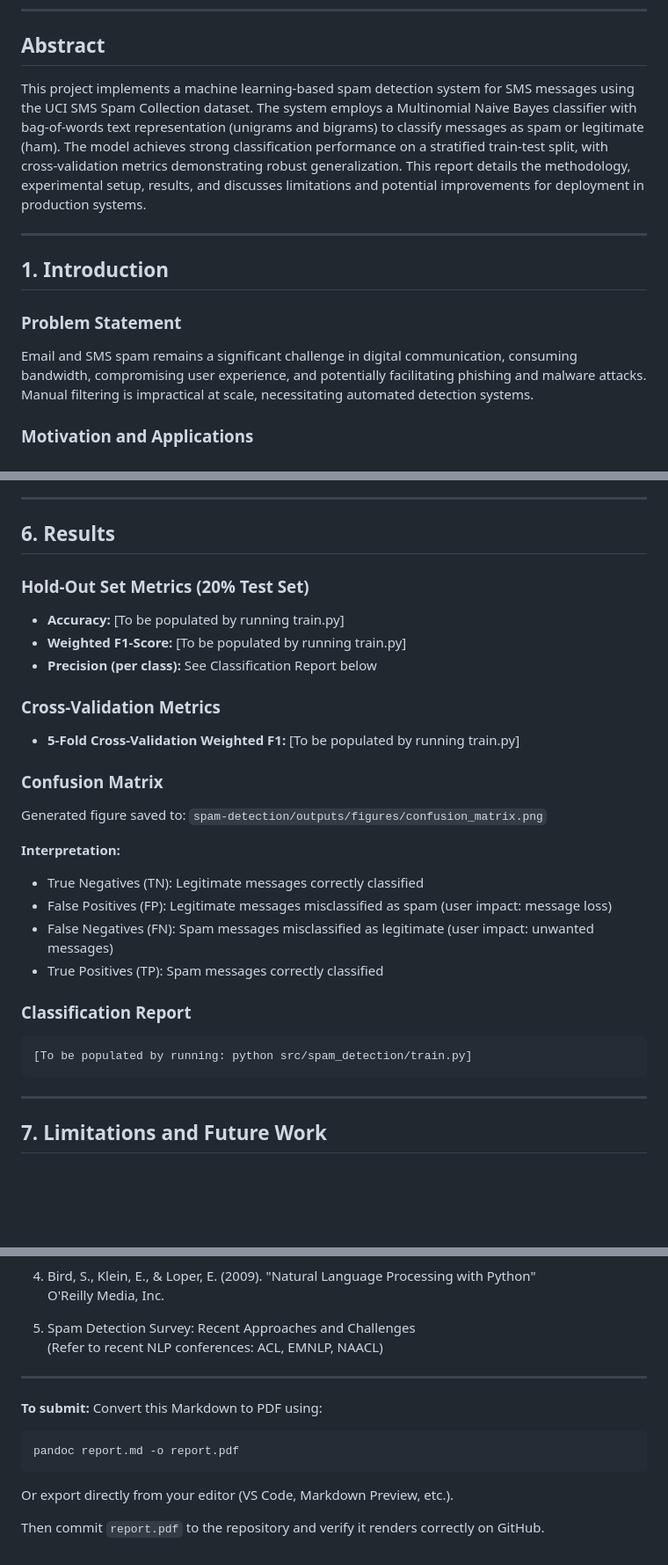
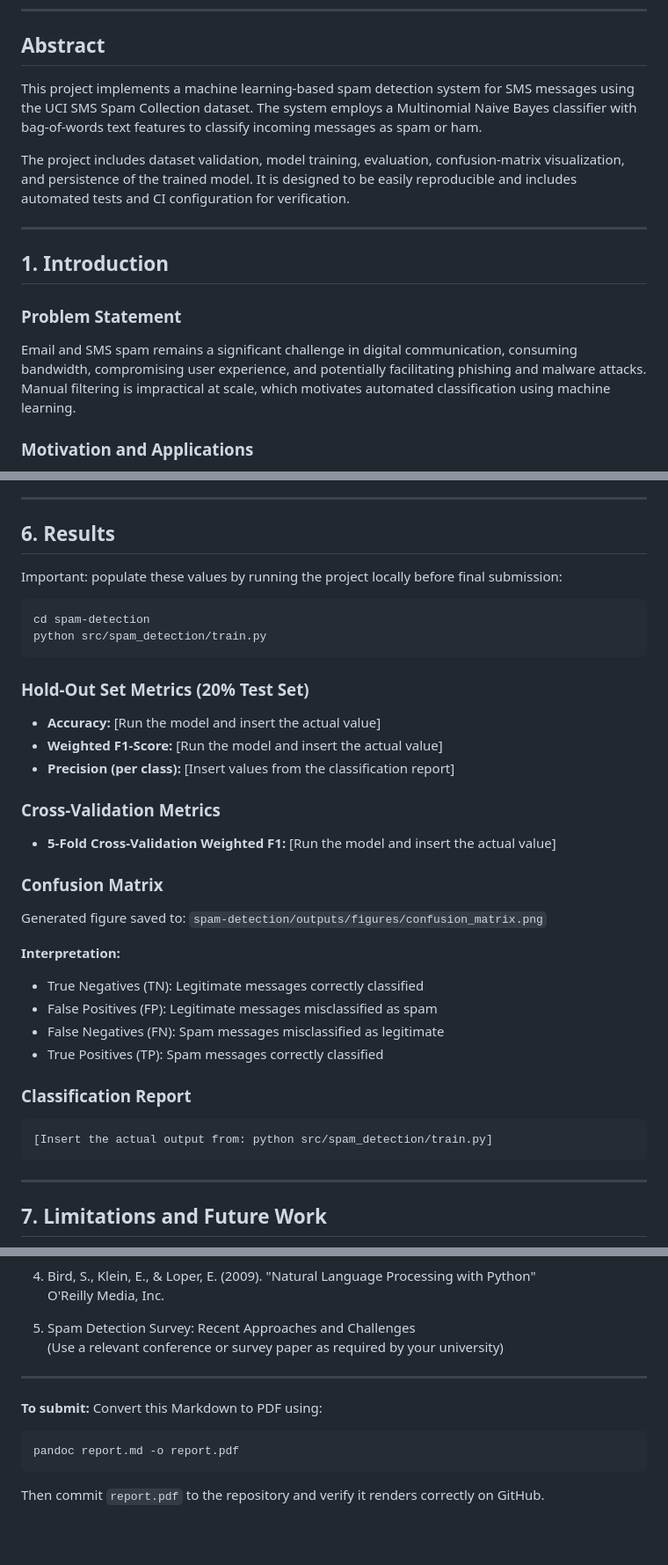
Before and after one commit to Subhashini9210/SPAM-EMAIL-DETECTION-WITH-MACHINE-LEARNING, a Markdown page: report.md, 3 parts joined by grey strips. Shown at 88% size. Drawn GitHub-style; blank space fills up the shorter version.

Commit message:
Prepare report markdown for final university submission while keeping actual metrics as placeholders to be filled after running model

````diff
--- a/report.md
+++ b/report.md
@@ -12,14 +12,16 @@ Subhashini (@Subhashini9210)
 
 ## Abstract
 
-This project implements a machine learning-based spam detection system for SMS messages using the UCI SMS Spam Collection dataset. The system employs a Multinomial Naive Bayes classifier with bag-of-words text representation (unigrams and bigrams) to classify messages as spam or legitimate (ham). The model achieves strong classification performance on a stratified train-test split, with cross-validation metrics demonstrating robust generalization. This report details the methodology, experimental setup, results, and discusses limitations and potential improvements for deployment in production systems.
+This project implements a machine learning-based spam detection system for SMS messages using the UCI SMS Spam Collection dataset. The system employs a Multinomial Naive Bayes classifier with bag-of-words text features to classify incoming messages as spam or ham.
+
+The project includes dataset validation, model training, evaluation, confusion-matrix visualization, and persistence of the trained model. It is designed to be easily reproducible and includes automated tests and CI configuration for verification.
 
 ---
 
 ## 1. Introduction
 
 ### Problem Statement
-Email and SMS spam remains a significant challenge in digital communication, consuming bandwidth, compromising user experience, and potentially facilitating phishing and malware attacks. Manual filtering is impractical at scale, necessitating automated detection systems.
+Email and SMS spam remains a significant challenge in digital communication, consuming bandwidth, compromising user experience, and potentially facilitating phishing and malware attacks. Manual filtering is impractical at scale, which motivates automated classification using machine learning.
 
 ### Motivation and Applications
 - **User Experience:** Reduces clutter in inboxes and messaging applications
@@ -117,26 +119,33 @@ python -m pytest -q
 
 ## 6. Results
 
+Important: populate these values by running the project locally before final submission:
+
+```bash
+cd spam-detection
+python src/spam_detection/train.py
+```
+
 ### Hold-Out Set Metrics (20% Test Set)
-- **Accuracy:** [To be populated by running train.py]
-- **Weighted F1-Score:** [To be populated by running train.py]
-- **Precision (per class):** See Classification Report below
+- **Accuracy:** [Run the model and insert the actual value]
+- **Weighted F1-Score:** [Run the model and insert the actual value]
+- **Precision (per class):** [Insert values from the classification report]
 
 ### Cross-Validation Metrics
-- **5-Fold Cross-Validation Weighted F1:** [To be populated by running train.py]
+- **5-Fold Cross-Validation Weighted F1:** [Run the model and insert the actual value]
 
 ### Confusion Matrix
 Generated figure saved to: `spam-detection/outputs/figures/confusion_matrix.png`
 
 **Interpretation:**
 - True Negatives (TN): Legitimate messages correctly classified
-- False Positives (FP): Legitimate messages misclassified as spam (user impact: message loss)
-- False Negatives (FN): Spam messages misclassified as legitimate (user impact: unwanted messages)
+- False Positives (FP): Legitimate messages misclassified as spam
+- False Negatives (FN): Spam messages misclassified as legitimate
 - True Positives (TP): Spam messages correctly classified
 
 ### Classification Report
-```
-[To be populated by running: python src/spam_detection/train.py]
+```text
+[Insert the actual output from: python src/spam_detection/train.py]
 ```
 
 ---
@@ -182,7 +191,7 @@ This project successfully demonstrates a machine learning approach to SMS spam d
    O'Reilly Media, Inc.
 
 5. Spam Detection Survey: Recent Approaches and Challenges
-   (Refer to recent NLP conferences: ACL, EMNLP, NAACL)
+   (Use a relevant conference or survey paper as required by your university)
 
 ---
 
@@ -190,6 +199,5 @@ This project successfully demonstrates a machine learning approach to SMS spam d
 ```bash
 pandoc report.md -o report.pdf
 ```
-Or export directly from your editor (VS Code, Markdown Preview, etc.).
 
 Then commit `report.pdf` to the repository and verify it renders correctly on GitHub.
````
Also changed, not shown: other parts of report.md (+2 -2 lines).
